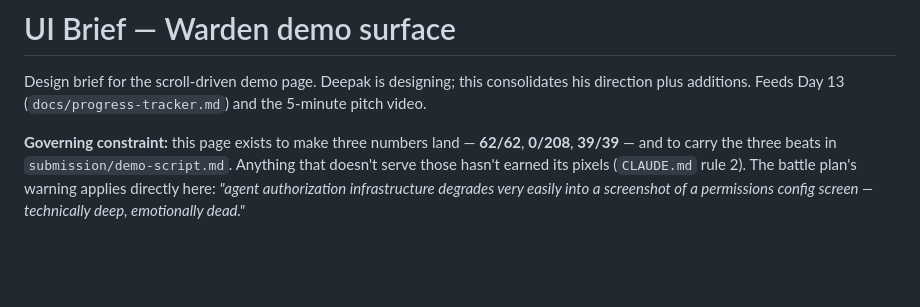
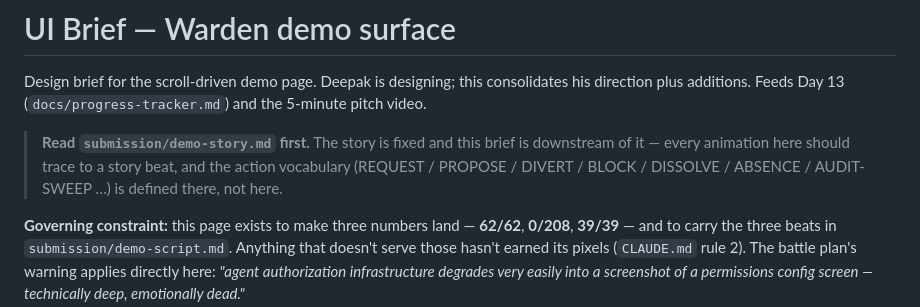
Before and after one commit to csdeepak/razorpay_buildathon, a Markdown page: submission/ui-brief.md, the part around the change. Rendered like a GitHub page; blank space fills up the shorter version.

```diff
--- a/submission/ui-brief.md
+++ b/submission/ui-brief.md
@@ -3,6 +3,11 @@
 Design brief for the scroll-driven demo page. Deepak is designing; this
 consolidates his direction plus additions. Feeds Day 13
 (`docs/progress-tracker.md`) and the 5-minute pitch video.
+
+> **Read `submission/demo-story.md` first.** The story is fixed and this
+> brief is downstream of it — every animation here should trace to a story
+> beat, and the action vocabulary (REQUEST / PROPOSE / DIVERT / BLOCK /
+> DISSOLVE / ABSENCE / AUDIT-SWEEP …) is defined there, not here.
 
 **Governing constraint:** this page exists to make three numbers land —
 **62/62**, **0/208**, **39/39** — and to carry the three beats in
```
Also changed, not shown: submission/demo-story.md (added, +223 -0 lines).
